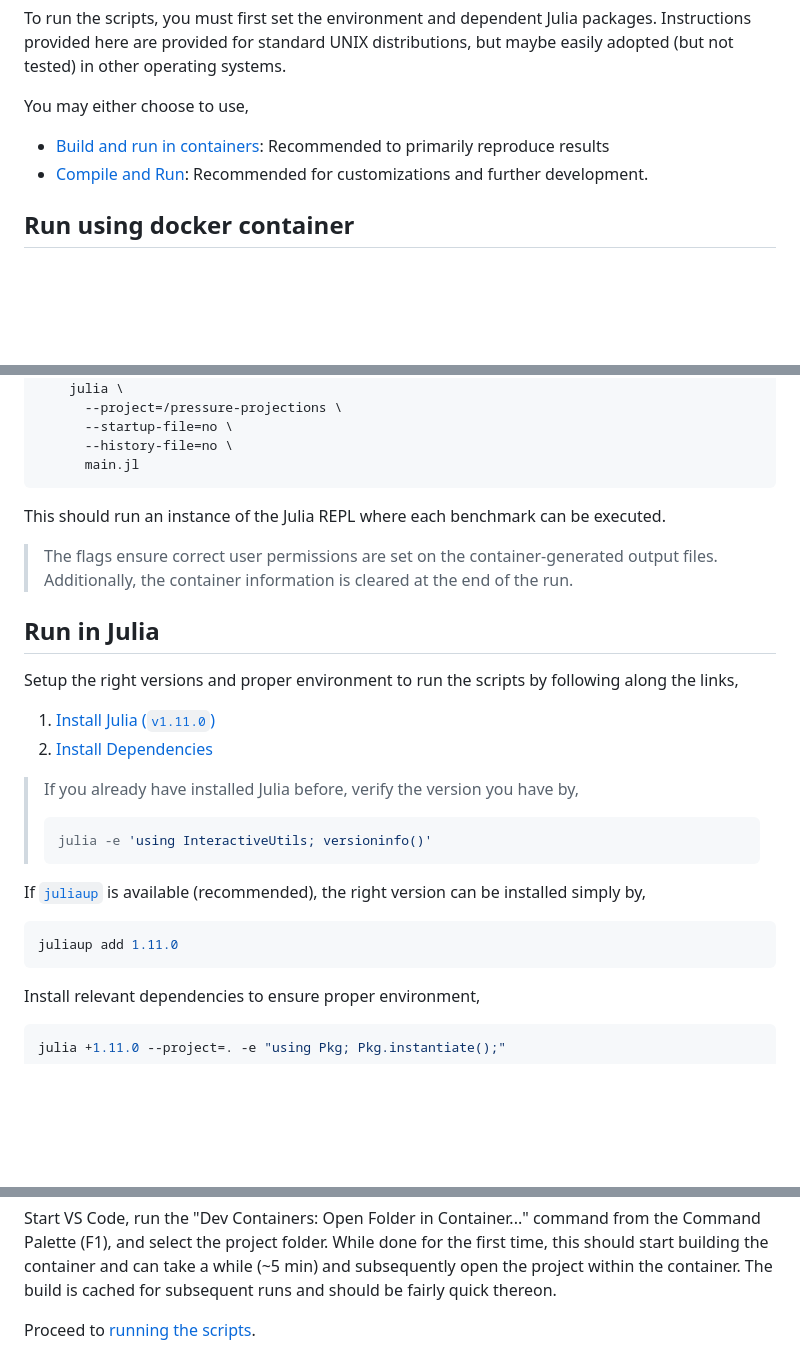
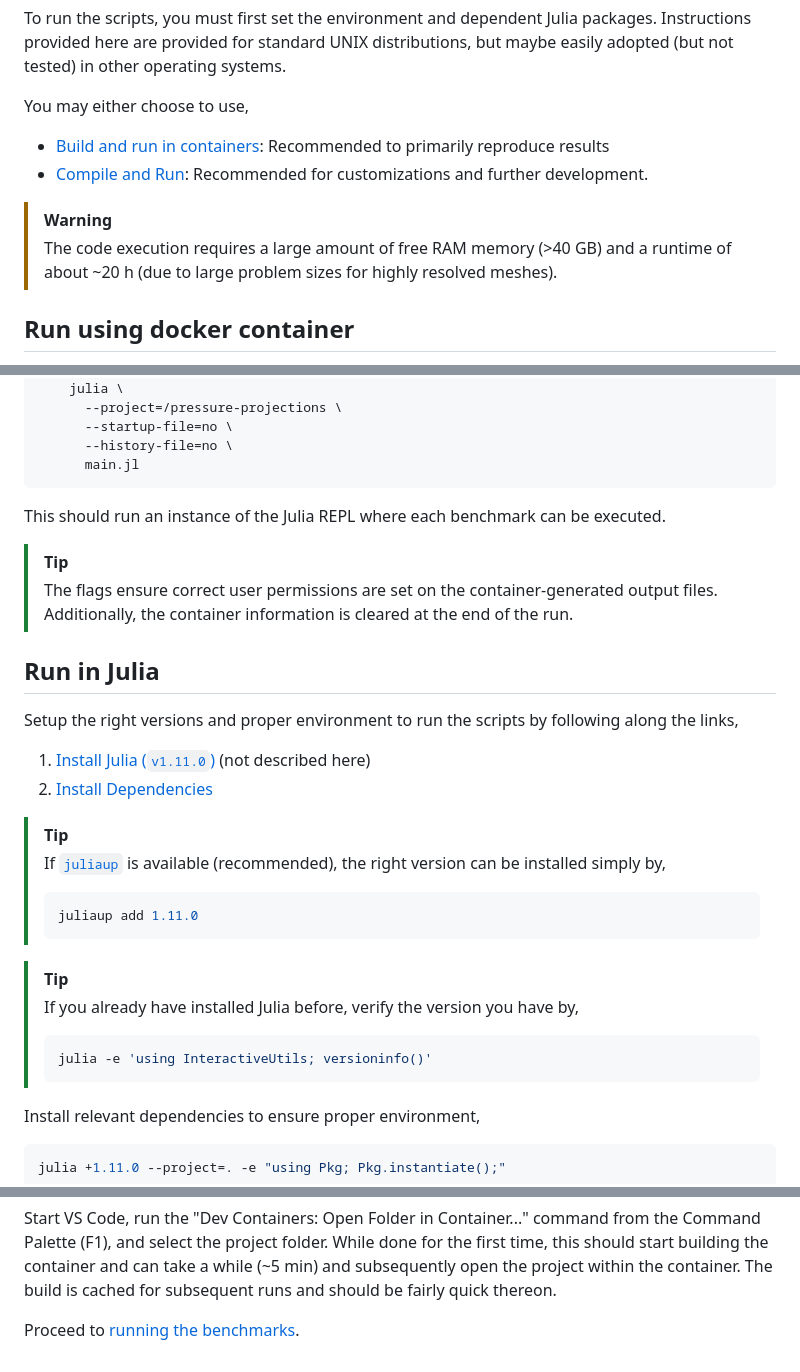
Before and after one commit to ashwin-nayak/pressure-projections, a Markdown page: README.md, 3 parts joined by grey strips. Drawn GitHub-style; blank space fills up the shorter version.

Commit message:
mv alert boxes into warnings/tips

````diff
--- a/README.md
+++ b/README.md
@@ -69,6 +69,9 @@ You may either choose to use,
   - [Build and run in containers](#run-using-docker-container): Recommended to primarily reproduce results
   - [Compile and Run](#run-in-julia): Recommended for customizations and further development.
 
+> [!WARNING]
+> The code execution requires a large amount of free RAM memory (>40 GB) and a runtime of about ~20 h (due to large problem sizes for highly resolved meshes).
+
 ## Run using docker container
 
 The project offers a [`Dockerfile`](Dockerfile) to automate the configuration and execution by,
@@ -99,24 +102,28 @@ docker run --rm \
 
 This should run an instance of the Julia REPL where each benchmark can be executed.
 
+> [!TIP]
 > The flags ensure correct user permissions are set on the container-generated output files. Additionally, the container information is cleared at the end of the run.
 
 ## Run in Julia
 
 Setup the right versions and proper environment to run the scripts by following along the links,
 
-1. [Install Julia (`v1.11.0`)](https://docs.julialang.org/en/v1.11.0/)
+1. [Install Julia (`v1.11.0`)](https://docs.julialang.org/en/v1.11.0/) (not described here)
 2. [Install Dependencies](https://pkgdocs.julialang.org/v1/environments/#Using-someone-else's-project)
 
+
+> [!TIP]
+> If [`juliaup`](https://github.com/JuliaLang/juliaup) is available (recommended), the right version can be installed simply by,
+>```bash
+>juliaup add 1.11.0
+>```
+
+> [!TIP]
 > If you already have installed Julia before, verify the version you have by,
 > ```shell
 >julia -e 'using InteractiveUtils; versioninfo()'
 >```
-
-If [`juliaup`](https://github.com/JuliaLang/juliaup) is available (recommended), the right version can be installed simply by,
-```bash
-juliaup add 1.11.0
-```
 
 Install relevant dependencies to ensure proper environment,
 ```bash
@@ -143,4 +150,4 @@ Start VS Code, run the "Dev Containers: Open Folder in Container..." command fro
 While done for the first time, this should start building the container and can take a while (~5 min) and subsequently open the project within the container.
 The build is cached for subsequent runs and should be fairly quick thereon.
 
-Proceed to [running the scripts](#run-in-julia).
+Proceed to [running the benchmarks](#run-in-julia).
````
